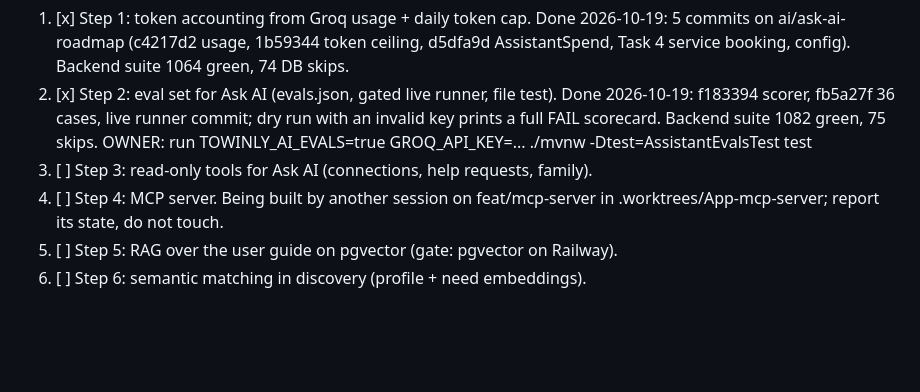
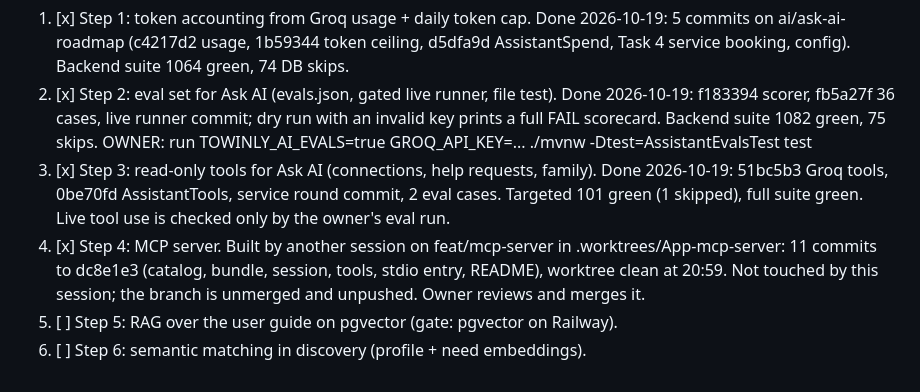
Before and after one commit to Harsha-anbu-g/ToWin-App, a Markdown page: tasks/todo.md, the part around the change. GitHub-like rendering; blank space fills up the shorter version.

Commit message:
docs: AI roadmap steps 3 and 4 recorded

```diff
--- a/tasks/todo.md
+++ b/tasks/todo.md
@@ -201,8 +201,13 @@ branch ai/ask-ai-roadmap in a worktree of ~/Documents/Projects/ToWin. No push.
        2026-10-19: f183394 scorer, fb5a27f 36 cases, live runner commit; dry run with an
        invalid key prints a full FAIL scorecard. Backend suite 1082 green, 75 skips.
        OWNER: run TOWINLY_AI_EVALS=true GROQ_API_KEY=... ./mvnw -Dtest=AssistantEvalsTest test
-3. [ ] Step 3: read-only tools for Ask AI (connections, help requests, family).
-4. [ ] Step 4: MCP server. Being built by another session on feat/mcp-server
-       in .worktrees/App-mcp-server; report its state, do not touch.
+3. [x] Step 3: read-only tools for Ask AI (connections, help requests, family). Done
+       2026-10-19: 51bc5b3 Groq tools, 0be70fd AssistantTools, service round commit, 2 eval
+       cases. Targeted 101 green (1 skipped), full suite green. Live tool use is checked
+       only by the owner's eval run.
+4. [x] Step 4: MCP server. Built by another session on feat/mcp-server in
+       .worktrees/App-mcp-server: 11 commits to dc8e1e3 (catalog, bundle, session, tools,
+       stdio entry, README), worktree clean at 20:59. Not touched by this session; the
+       branch is unmerged and unpushed. Owner reviews and merges it.
 5. [ ] Step 5: RAG over the user guide on pgvector (gate: pgvector on Railway).
 6. [ ] Step 6: semantic matching in discovery (profile + need embeddings).
```
